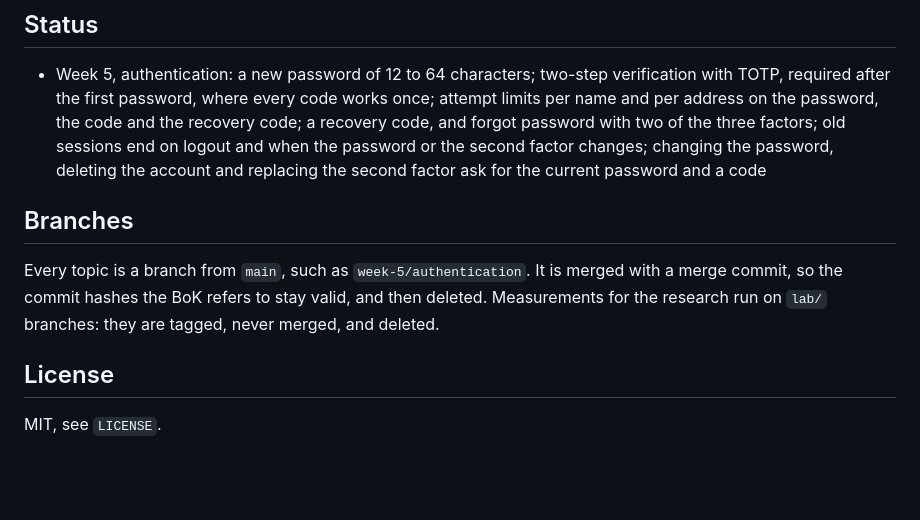
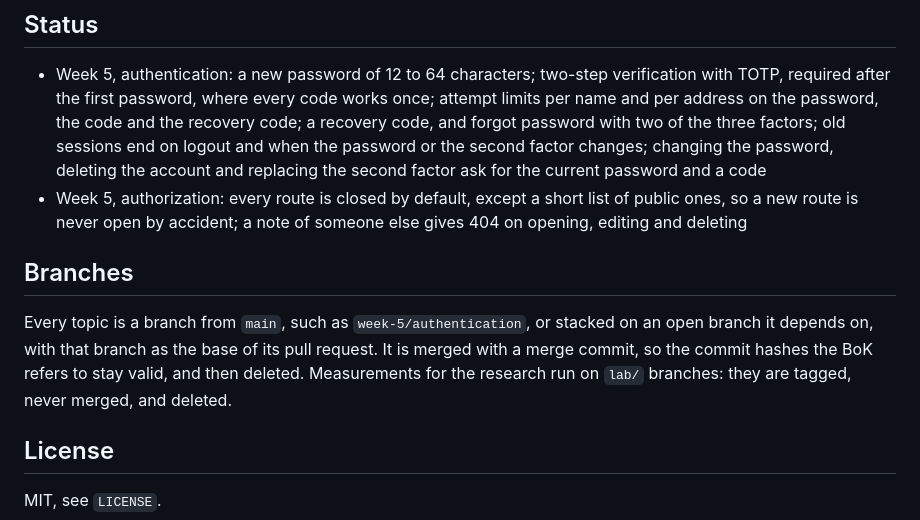
Before and after one commit to Youssefontys/secure-app, a Markdown page: README.md, the part around the change. Rendered like a GitHub page; blank space fills up the shorter version.

Commit message:
README: the status after authorization, and stacked branches
Co-Authored-By: Claude Opus 5.5 <noreply@anthropic.com>

```diff
--- a/README.md
+++ b/README.md
@@ -38,10 +38,11 @@ python -u tests/securitytest.py --wipe
 ## Status
 
 - Week 5, authentication: a new password of 12 to 64 characters; two-step verification with TOTP, required after the first password, where every code works once; attempt limits per name and per address on the password, the code and the recovery code; a recovery code, and forgot password with two of the three factors; old sessions end on logout and when the password or the second factor changes; changing the password, deleting the account and replacing the second factor ask for the current password and a code
+- Week 5, authorization: every route is closed by default, except a short list of public ones, so a new route is never open by accident; a note of someone else gives 404 on opening, editing and deleting
 
 ## Branches
 
-Every topic is a branch from `main`, such as `week-5/authentication`. It is merged with a merge commit, so the commit hashes the BoK refers to stay valid, and then deleted. Measurements for the research run on `lab/` branches: they are tagged, never merged, and deleted.
+Every topic is a branch from `main`, such as `week-5/authentication`, or stacked on an open branch it depends on, with that branch as the base of its pull request. It is merged with a merge commit, so the commit hashes the BoK refers to stay valid, and then deleted. Measurements for the research run on `lab/` branches: they are tagged, never merged, and deleted.
 
 ## License
 
```
